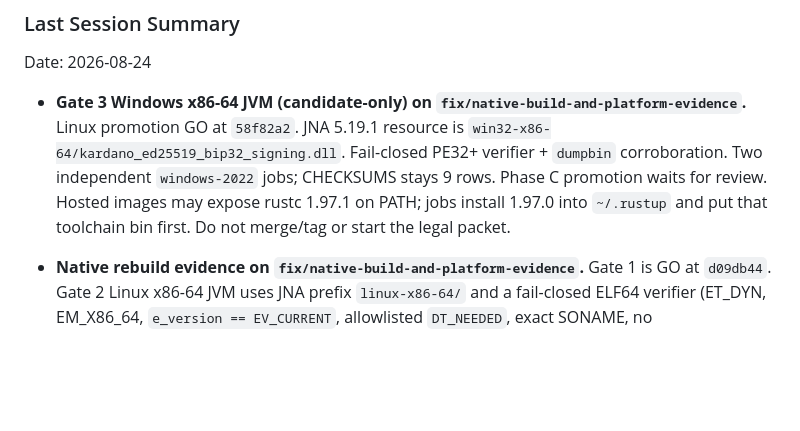
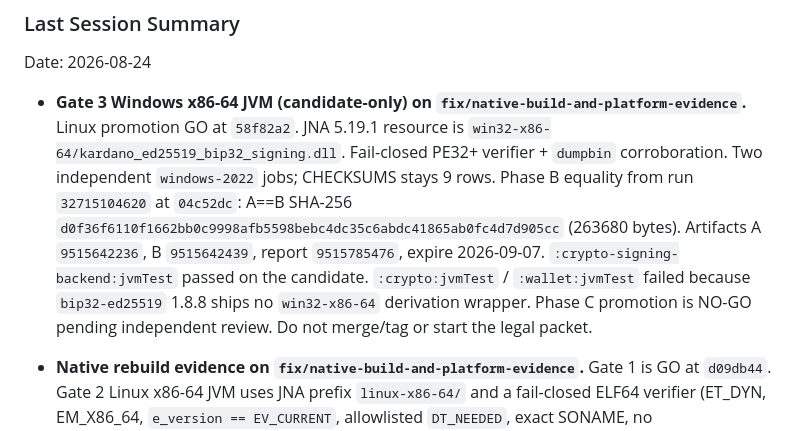
Before and after one commit to sarmidev/KardanoSDK, a Markdown page: docs/HANDOFF.md, the part around the change. Rendered like a GitHub page; blank space fills up the shorter version.

Commit message:
Record Windows Phase B A==B artifacts without promoting the DLL.
Run 32715104620 at 04c52dc matched candidates. CHECKSUMS stays at 9
rows until an independent Phase C review.

Co-authored-by: Cursor <cursoragent@cursor.com>

```diff
--- a/docs/HANDOFF.md
+++ b/docs/HANDOFF.md
@@ -108,10 +108,15 @@ Date: 2026-08-24
   `58f82a2`. JNA 5.19.1 resource is
   `win32-x86-64/kardano_ed25519_bip32_signing.dll`. Fail-closed PE32+
   verifier + `dumpbin` corroboration. Two independent `windows-2022`
-  jobs; CHECKSUMS stays 9 rows. Phase C promotion waits for review.
-  Hosted images may expose rustc 1.97.1 on PATH; jobs install 1.97.0
-  into `~/.rustup` and put that toolchain bin first. Do not merge/tag
-  or start the legal packet.
+  jobs; CHECKSUMS stays 9 rows. Phase B equality from run
+  `32715104620` at `04c52dc`: A==B SHA-256
+  `d0f36f6110f1662bb0c9998afb5598bebc4dc35c6abdc41865ab0fc4d7d905cc`
+  (263680 bytes). Artifacts A `9515642236`, B `9515642439`, report
+  `9515785476`, expire 2026-09-07. `:crypto-signing-backend:jvmTest`
+  passed on the candidate. `:crypto:jvmTest` / `:wallet:jvmTest` failed
+  because `bip32-ed25519` 1.8.8 ships no `win32-x86-64` derivation
+  wrapper. Phase C promotion is NO-GO pending independent review.
+  Do not merge/tag or start the legal packet.
 
 - **Native rebuild evidence on `fix/native-build-and-platform-evidence`.**
   Gate 1 is GO at `d09db44`. Gate 2 Linux x86-64 JVM uses JNA prefix
```
Also changed, not shown: CHANGELOG.md (+5 -0 lines).
